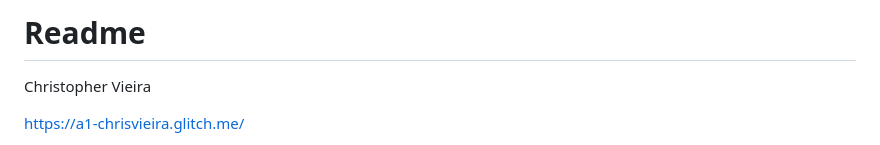
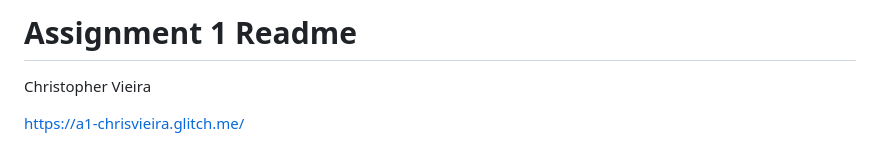
Before and after one commit to cs4241-21a/a1-gettingstarted, a Markdown page: README.md, the part around the change. Rendered like a GitHub page.

```diff
--- a/README.md
+++ b/README.md
@@ -1,4 +1,4 @@
-# Readme
+# Assignment 1 Readme
 
 Christopher Vieira
 
```
Also changed, not shown: ColorWheel5.png (added), 2 other files.
